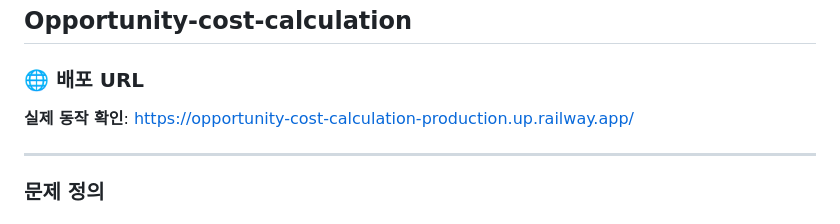
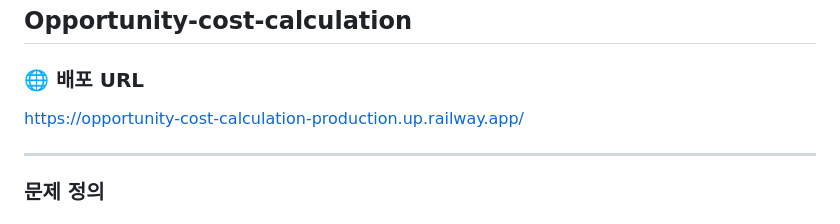
Before and after one commit to 20152842/Opportunity-cost-calculation, a Markdown page: README.md, the part around the change. Drawn GitHub-style.

```diff
--- a/README.md
+++ b/README.md
@@ -1,7 +1,7 @@
 ## Opportunity-cost-calculation
 
 ### 🌐 배포 URL
-**실제 동작 확인**: https://opportunity-cost-calculation-production.up.railway.app/
+https://opportunity-cost-calculation-production.up.railway.app/
 
 ---
 
```
